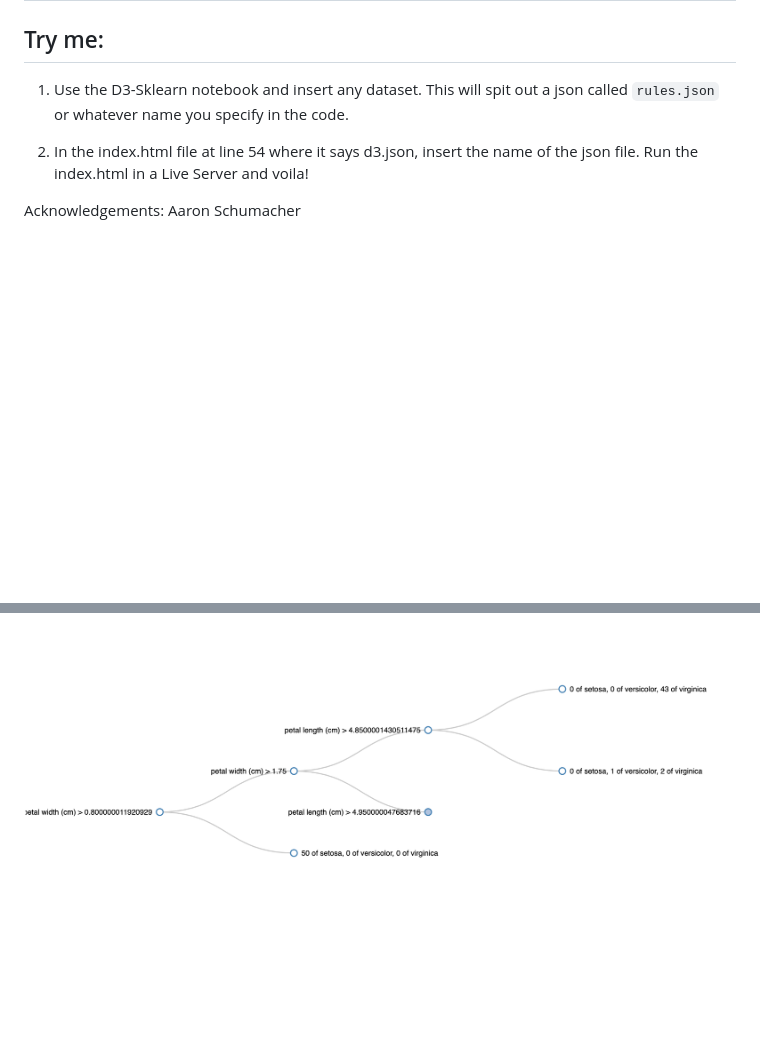
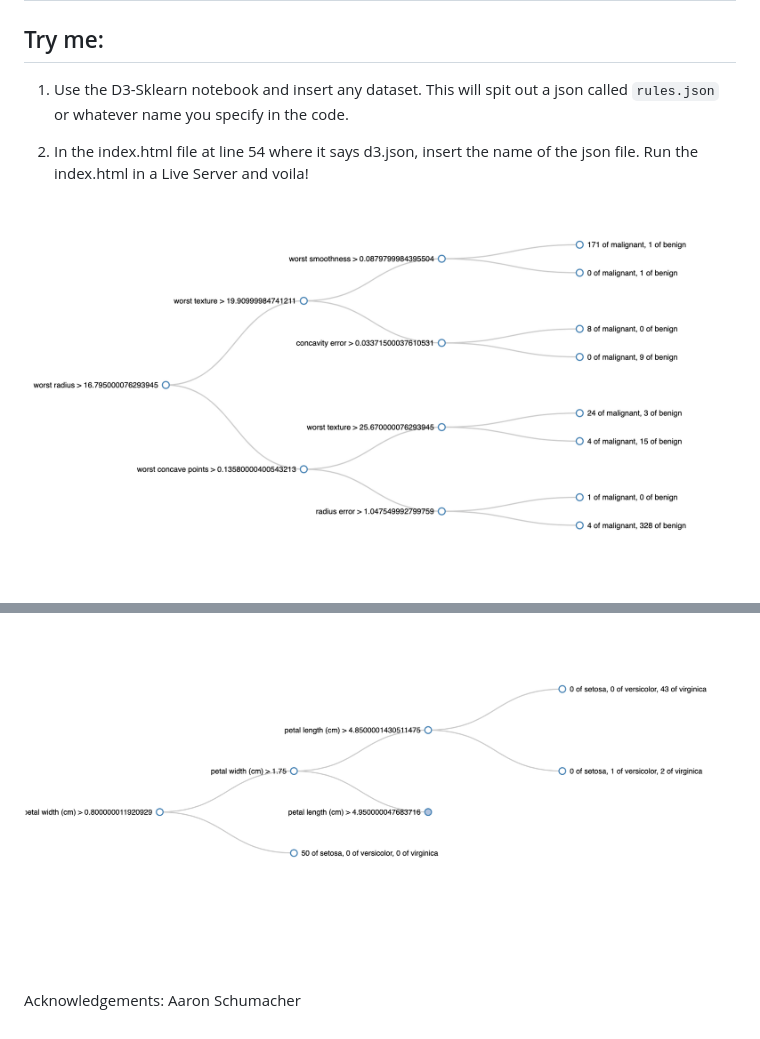
Before and after one commit to SamirIngley/Decision-Tree-Visual, a Markdown page: README.md, 2 parts joined by grey strips. GitHub-like rendering; pictures changed too: cancer.png (added); blank space fills up the shorter version.

Commit message:
breast cancer

```diff
--- a/README.md
+++ b/README.md
@@ -6,6 +6,8 @@
 
 2. In the index.html file at line 54 where it says d3.json, insert the name of the json file. Run the index.html in a Live Server and voila!
 
-Acknowledgements: Aaron Schumacher
+![cancer](cancer.png)
 
 ![tree-d3](tree-d3.png)
+
+Acknowledgements: Aaron Schumacher
```
Also changed, not shown: 5 other files.
